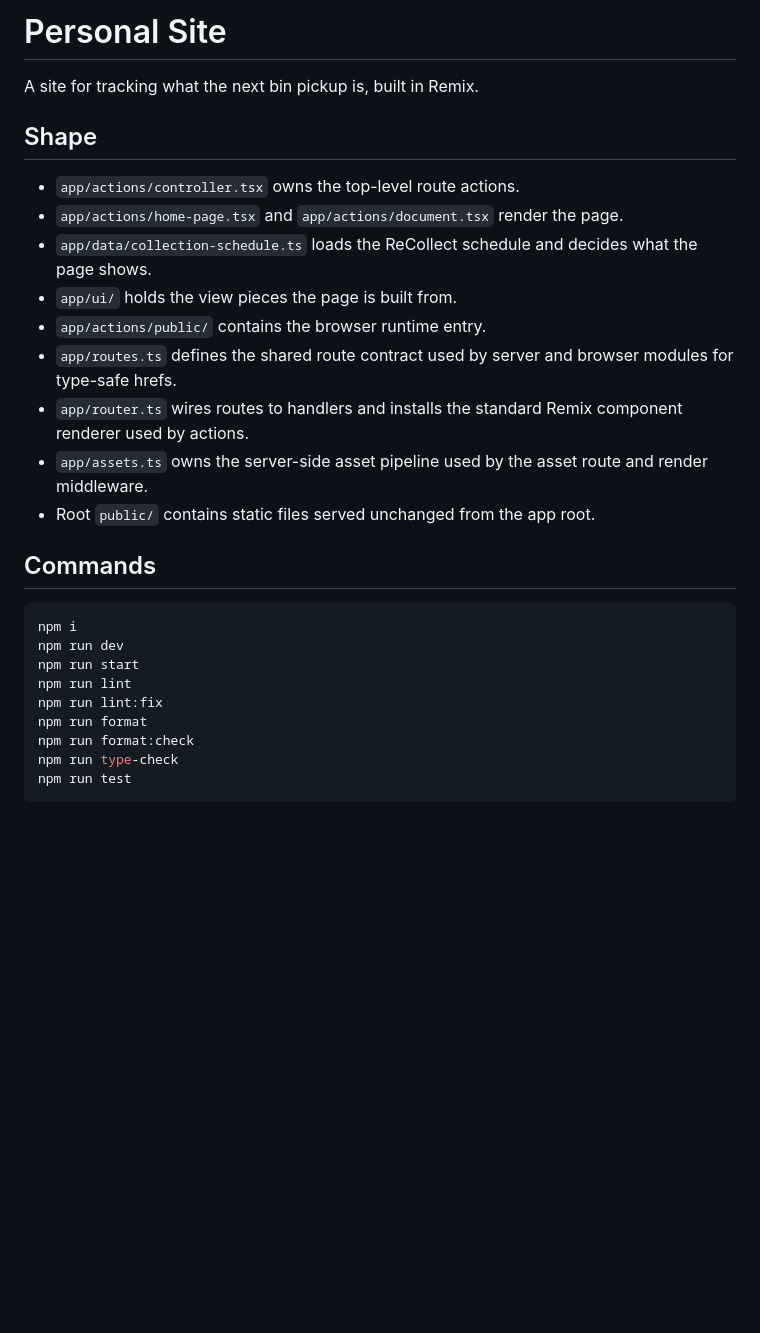
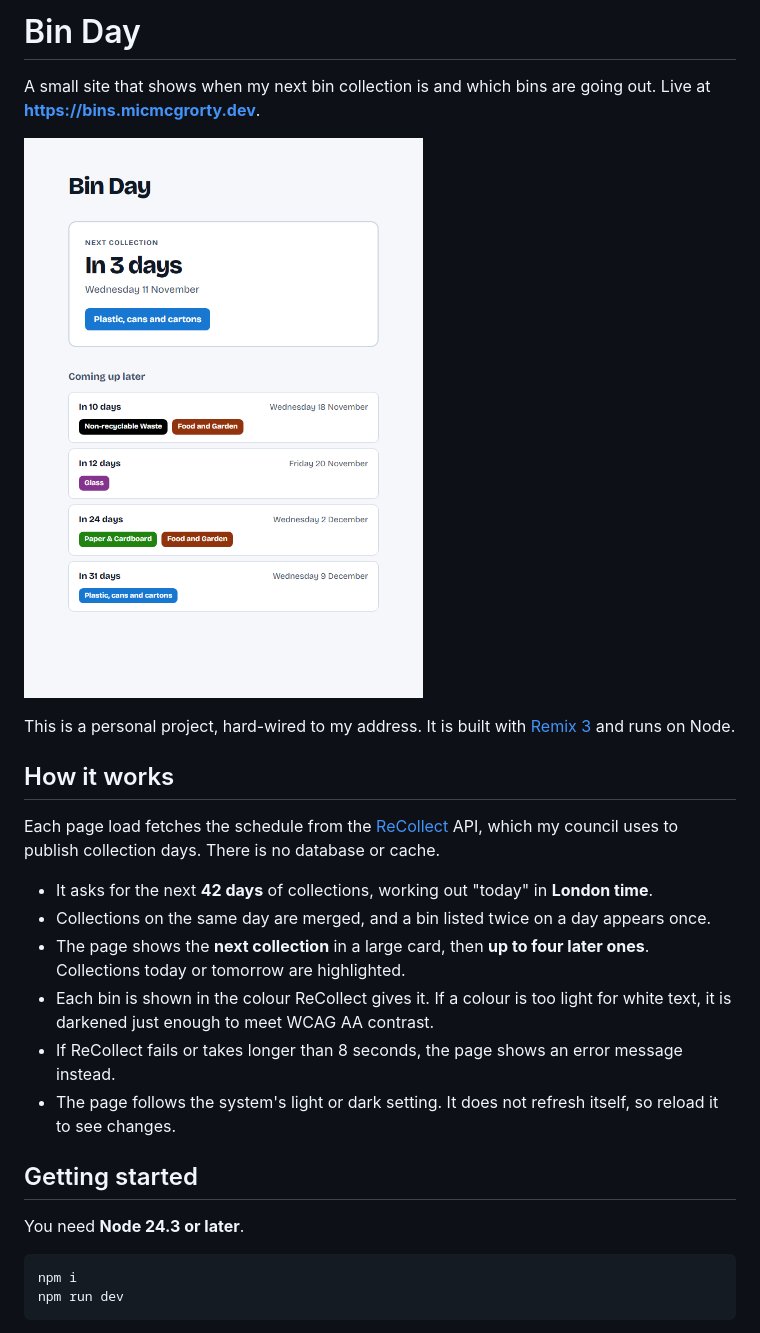
Before and after one commit to micmcgrorty/bin-tracker, a Markdown page: README.md, the part around one of its changes. GitHub-like rendering; pictures changed too: docs/screenshot.png (added); blank space fills up the shorter version.

````diff
--- a/README.md
+++ b/README.md
@@ -1,29 +1,27 @@
-# Personal Site
+# Bin Day
 
-A site for tracking what the next bin pickup is, built in Remix.
+A small site that shows when my next bin collection is and which bins are going out. Live at **https://bins.micmcgrorty.dev**.
 
-## Shape
+![The Bin Day page: the next collection in a large card, followed by a list of later collections with coloured bin labels](docs/screenshot.png)
 
-- `app/actions/controller.tsx` owns the top-level route actions.
-- `app/actions/home-page.tsx` and `app/actions/document.tsx` render the page.
-- `app/data/collection-schedule.ts` loads the ReCollect schedule and decides what the page shows.
-- `app/ui/` holds the view pieces the page is built from.
-- `app/actions/public/` contains the browser runtime entry.
-- `app/routes.ts` defines the shared route contract used by server and browser modules for type-safe hrefs.
-- `app/router.ts` wires routes to handlers and installs the standard Remix component renderer used by actions.
-- `app/assets.ts` owns the server-side asset pipeline used by the asset route and render middleware.
-- Root `public/` contains static files served unchanged from the app root.
+This is a personal project, hard-wired to my address. It is built with [Remix 3](https://github.com/remix-run/remix) and runs on Node.
 
-## Commands
+## How it works
+
+Each page load fetches the schedule from the [ReCollect](https://recollect.net/) API, which my council uses to publish collection days. There is no database or cache.
+
+- It asks for the next **42 days** of collections, working out "today" in **London time**.
+- Collections on the same day are merged, and a bin listed twice on a day appears once.
+- The page shows the **next collection** in a large card, then **up to four later ones**. Collections today or tomorrow are highlighted.
+- Each bin is shown in the colour ReCollect gives it. If a colour is too light for white text, it is darkened just enough to meet WCAG AA contrast.
+- If ReCollect fails or takes longer than 8 seconds, the page shows an error message instead.
+- The page follows the system's light or dark setting. It does not refresh itself, so reload it to see changes.
+
+## Getting started
+
+You need **Node 24.3 or later**.
 
 ```sh
 npm i
 npm run dev
-npm run start
-npm run lint
-npm run lint:fix
-npm run format
-npm run format:check
-npm run type-check
-npm run test
 ```
````
Also changed, not shown: other parts of README.md (+54 -0 lines), 2 other files.
